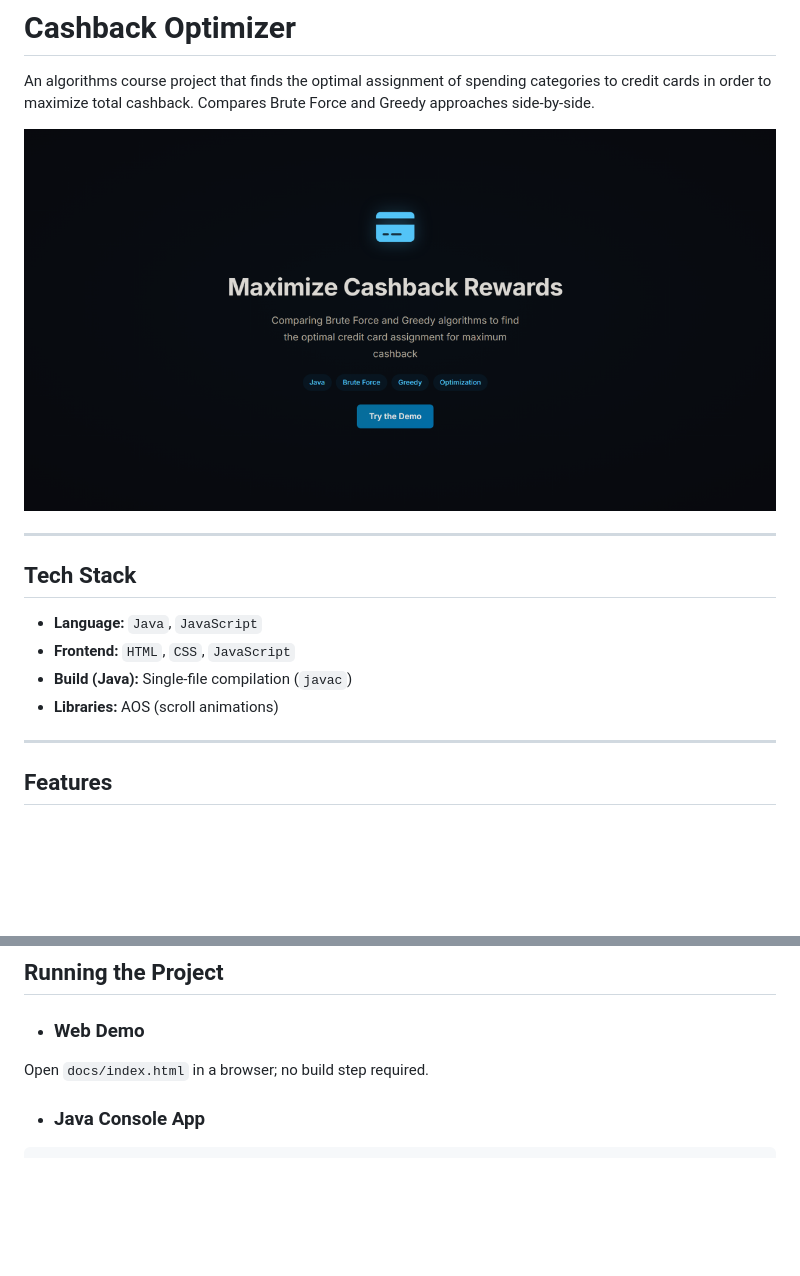
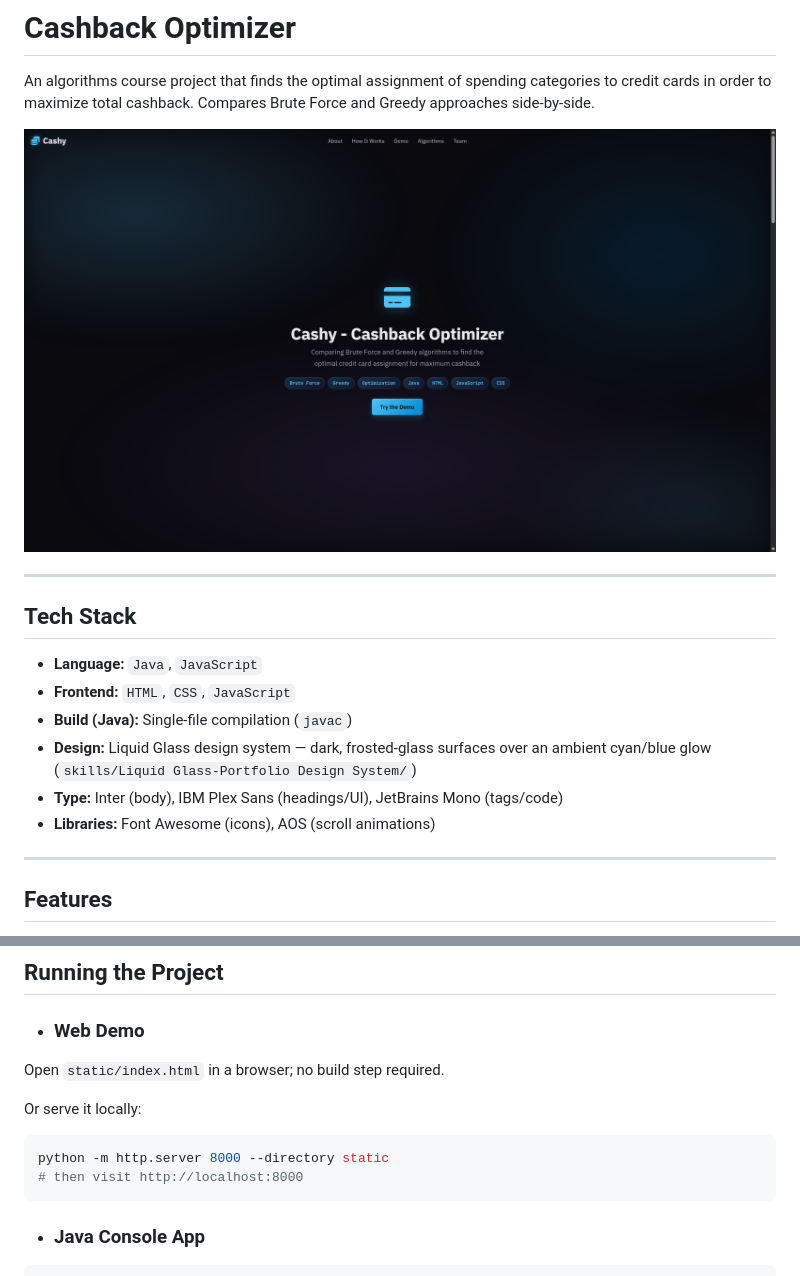
Before and after one commit to khaliddosari/cashback-optimizer, a Markdown page: README.md, 2 parts joined by grey strips. GitHub-like rendering; pictures changed too: preview.png; blank space fills up the shorter version.

````diff
--- a/README.md
+++ b/README.md
@@ -11,7 +11,9 @@ An algorithms course project that finds the optimal assignment of spending categ
 - **Language:** `Java`, `JavaScript`
 - **Frontend:** `HTML`, `CSS`, `JavaScript`
 - **Build (Java):** Single-file compilation (`javac`)
-- **Libraries:** AOS (scroll animations)
+- **Design:** Liquid Glass design system — dark, frosted-glass surfaces over an ambient cyan/blue glow (`skills/Liquid Glass-Portfolio Design System/`)
+- **Type:** Inter (body), IBM Plex Sans (headings/UI), JetBrains Mono (tags/code)
+- **Libraries:** Font Awesome (icons), AOS (scroll animations)
 ---
 
 ## Features
@@ -36,7 +38,14 @@ An algorithms course project that finds the optimal assignment of spending categ
 
 - ### Web Demo
 
-Open `docs/index.html` in a browser; no build step required.
+Open `static/index.html` in a browser; no build step required.
+
+Or serve it locally:
+
+```bash
+python -m http.server 8000 --directory static
+# then visit http://localhost:8000
+```
 
 - ### Java Console App
 
````
Also changed, not shown: 3 other files.
